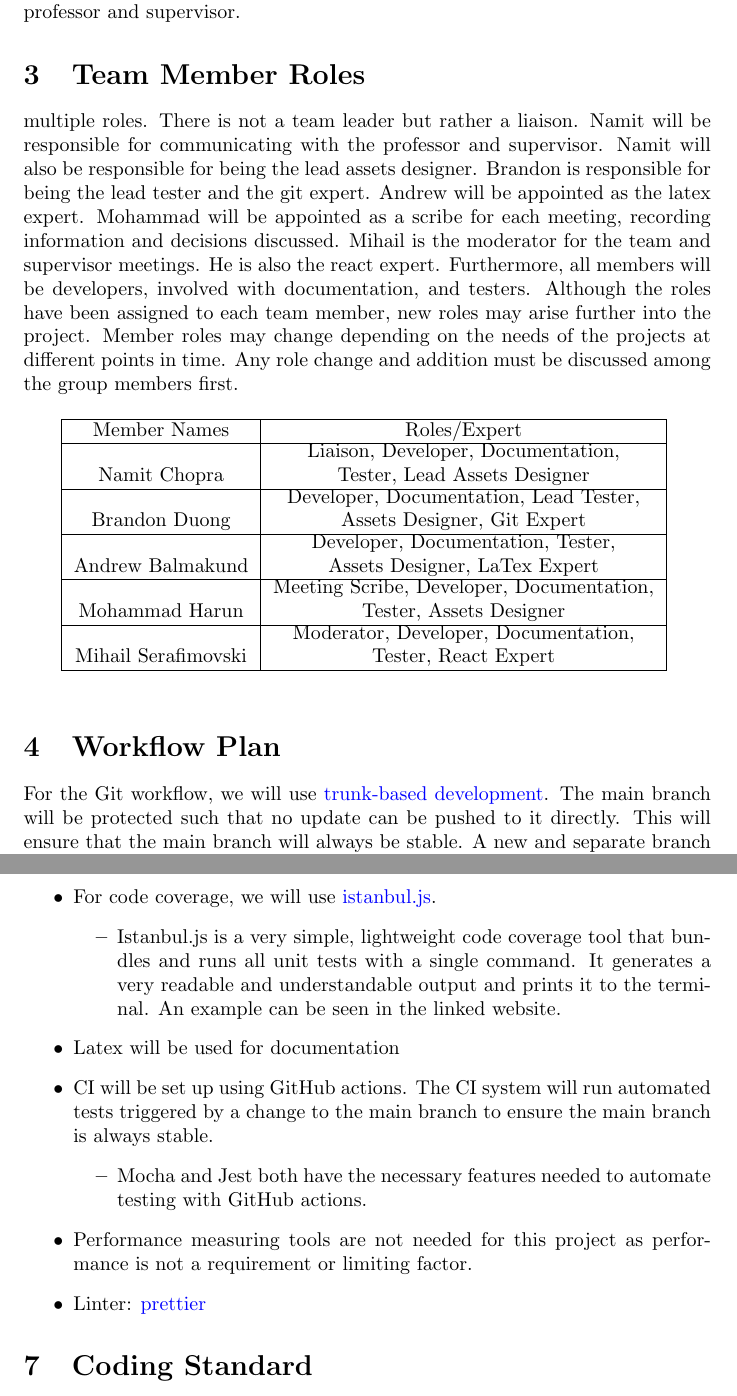
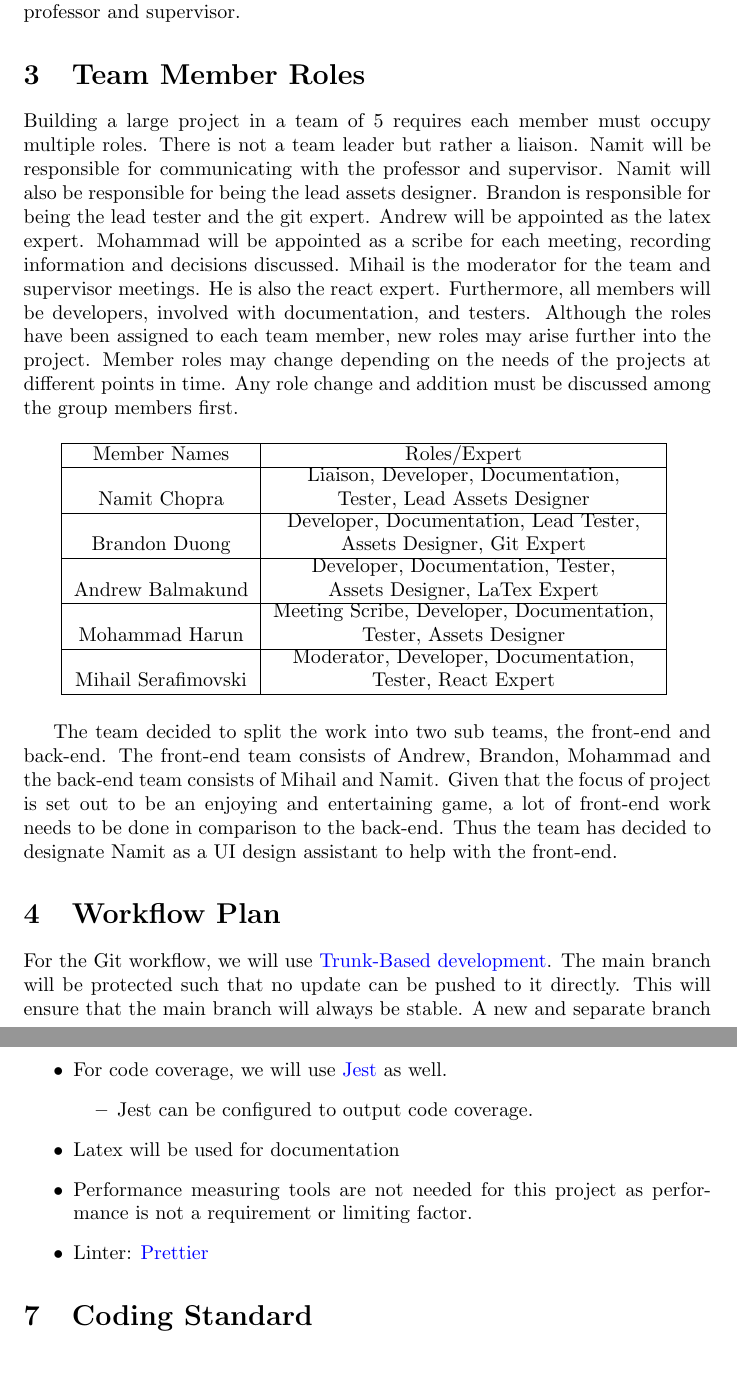
Before and after one commit to brandonduong/Farming-Matters, a LaTeX document (docs/DevelopmentPlan/DevelopmentPlan.tex): two parts of pages 3 and 6 of 6, joined at a grey line, cut so that both start at the same text, the shorter picture padded with empty space. Compiled offline with pdfLaTeX.

Commit message:
Final version of dev plan

```diff
--- a/docs/DevelopmentPlan/DevelopmentPlan.tex
+++ b/docs/DevelopmentPlan/DevelopmentPlan.tex
@@ -33,16 +36,19 @@
 
 This document discusses the development of the project. It outlines the team meeting plan, communication plan, member roles, workflow plan, and proof of concept demonstration plan. Furthermore, it also details the technology being used, coding standing as well as project scheduling.
 
+
 \section{Team Meeting Plan}
 The team members will meet at least twice a week at flexible times, either in person or online. Formal meetings with the supervisor and members will occur every Wednesday at 10:45 am. The meeting scribe will be responsible for recording the contents and topics discussed at each meeting. Other team members will create a list of activities and topics to discuss as well as time estimates for each item. All attendees will have a chance to contribute to the discussion and have their input taken into account. Group decisions and work will be part of a team-only discussion. Individual tasks will be assigned during these meetings to be completed before the next meeting. The meeting scribe will post the contents summary of the meeting in the Facebook chat which is available to all team members.
 
 All members must be present for all meetings. If a member is absent, they must notify the rest of the group one hour before the meeting with a reason. If the meeting cannot be postponed, the absent member must reach out to inquire about the content discussed in the meeting.
 
+
 \section{Team Communication Plan}
 The team will have a Facebook Messenger group to communicate any administrative and miscellaneous issues with each other. Facebook Messenger will be the main form of communication. It will be used to set up meeting times, and discuss small ideas about different aspects of the project, and documentation issues. For code-related issues, the team will track and communicate these tasks using GitHub issues. The team will be using E-mail to communicate with the professor and supervisor.
 
+
 \section{Team Member Roles}
-multiple roles. There is not a team leader but rather a liaison. Namit will be responsible for communicating with the professor and supervisor. Namit will also be responsible for being the lead assets designer. Brandon is responsible for being the lead tester and the git expert. Andrew will be appointed as the latex expert. Mohammad will be appointed as a scribe for each meeting, recording information and decisions discussed. Mihail is the moderator for the team and supervisor meetings. He is also the react expert. Furthermore, all members will be developers, involved with documentation, and testers. Although the roles have been assigned to each team member, new roles may arise further into the project. Member roles may change depending on the needs of the projects at different points in time. Any role change and addition must be discussed among the group members first.
+Building a large project in a team of 5 requires each member must occupy multiple roles. There is not a team leader but rather a liaison. Namit will be responsible for communicating with the professor and supervisor. Namit will also be responsible for being the lead assets designer. Brandon is responsible for being the lead tester and the git expert. Andrew will be appointed as the latex expert. Mohammad will be appointed as a scribe for each meeting, recording information and decisions discussed. Mihail is the moderator for the team and supervisor meetings. He is also the react expert. Furthermore, all members will be developers, involved with documentation, and testers. Although the roles have been assigned to each team member, new roles may arise further into the project. Member roles may change depending on the needs of the projects at different points in time. Any role change and addition must be discussed among the group members first.
 
 
 \begin{table}[h]
@@ -66,8 +72,10 @@ multiple roles. There is not a team leader but rather a liaison. Namit will be r
     \label{tab:my_label}
 \end{table}
 
+The team decided to split the work into two sub teams, the front-end and back-end. The front-end team consists of Andrew, Brandon, Mohammad and the back-end team consists of Mihail and Namit. Given that the focus of project is set out to be an enjoying and entertaining game, a lot of front-end work needs to be done in comparison to the back-end. Thus the team has decided to designate Namit as a UI design assistant to help with the front-end.
+
 \section{Workflow Plan}
-For the Git workflow, we will use \href{https://www.atlassian.com/continuous-delivery/continuous-integration/trunk-based-development}{trunk-based development}. The main branch will be protected such that no update can be pushed to it directly. This will ensure that the main branch will always be stable.
+For the Git workflow, we will use \href{https://www.atlassian.com/continuous-delivery/continuous-integration/trunk-based-development}{Trunk-Based development}. The main branch will be protected such that no update can be pushed to it directly. This will ensure that the main branch will always be stable.
 A new and separate branch will be created for every change that is based on the main branch. A pull request must be created and approved before it can be merged into the main branch. All tests should pass and at least one developer, other than the author or the pull request collaborators, must review the code before approving the pull request. The feature branch will be deleted once the feature branch is merged into the main branch.
 
 Each task will be added as a GitHub issue and classified using the default labels including bug, documentation, and feature. Developers will assign themselves issues based on priority and familiarity. Once a developer's task is finished and merged into the main branch, the corresponding issue will be closed. A template will be set up on GitHub issues for a standard bug report and feature request.
@@ -128,19 +136,15 @@ For the proof concept, the following will be demonstrated:
     \item Jest is also very popular, however we will specifically use it for front-end testing as it provides a suite of useful features such as snapshot testing that can be used to ensure the layout of a page doesn't change.
 \end{itemize}
 
-\item For code coverage, we will use \href{https://istanbul.js.org/}{istanbul.js}.
+\item For code coverage, we will use \href{https://jestjs.io/}{Jest} as well.
 \begin{itemize}
-    \item Istanbul.js is a very simple, lightweight code coverage tool that bundles and runs all unit tests with a single command. It generates a very readable and understandable output and prints it to the terminal. An example can be seen in the linked website.
+    \item Jest can be configured to output code coverage.
 \end{itemize}
 
 \item Latex will be used for documentation
-\item CI will be set up using GitHub actions. The CI system will run automated tests triggered by a change to the main branch to ensure the main branch is always stable.
-\begin{itemize}
-    \item Mocha and Jest both have the necessary features needed to automate testing with GitHub actions.
-\end{itemize}
 
 \item Performance measuring tools are not needed for this project as performance is not a requirement or limiting factor.
-\item Linter: \href{https://prettier.io/}{prettier}
+\item Linter: \href{https://prettier.io/}{Prettier}
 \end{itemize}
 
 \section{Coding Standard}
```
Also changed, not shown: docs/DevelopmentPlan/DevelopmentPlan.pdf, docs/DevelopmentPlan/DevelopmentPlan.tex (15 more changed lines).
